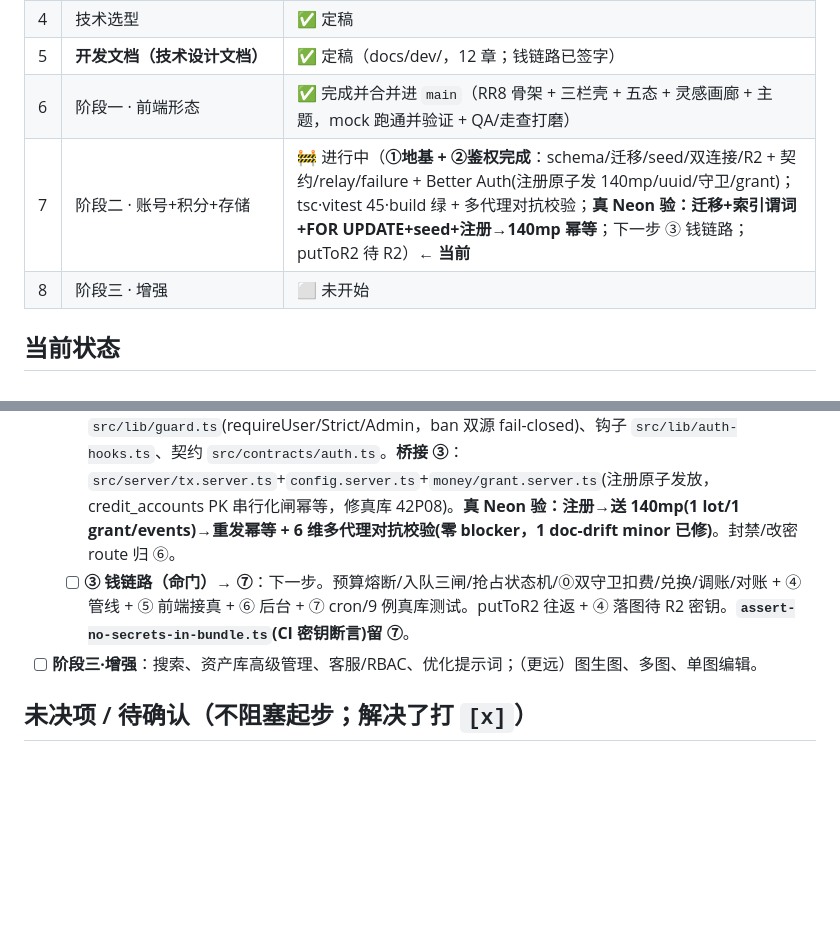
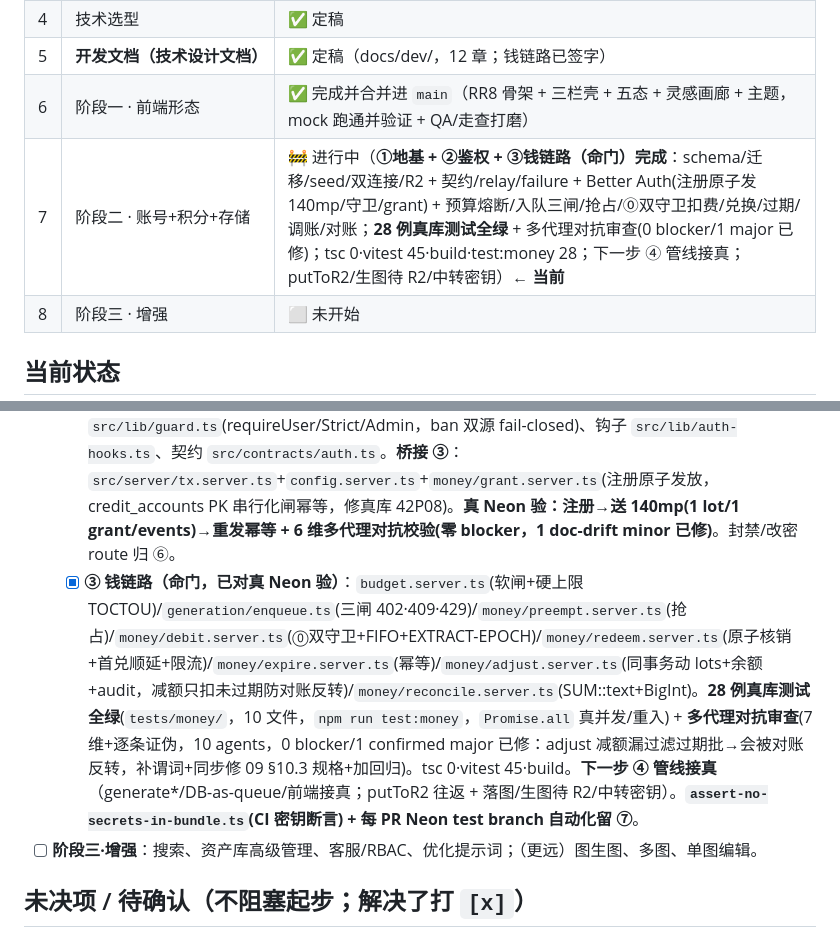
Before and after one commit to Ttt599536561/image-2, a Markdown page: docs/PROGRESS.md, 2 parts joined by grey strips. Drawn GitHub-style; blank space fills up the shorter version.

```diff
--- a/docs/PROGRESS.md
+++ b/docs/PROGRESS.md
@@ -14,7 +14,7 @@
 | 4 | 技术选型 | ✅ 定稿 |
 | 5 | **开发文档（技术设计文档）** | ✅ 定稿（docs/dev/，12 章；钱链路已签字） |
 | 6 | 阶段一 · 前端形态 | ✅ 完成并合并进 `main`（RR8 骨架 + 三栏壳 + 五态 + 灵感画廊 + 主题，mock 跑通并验证 + QA/走查打磨） |
-| 7 | 阶段二 · 账号+积分+存储 | 🚧 进行中（**①地基 + ②鉴权完成**：schema/迁移/seed/双连接/R2 + 契约/relay/failure + Better Auth(注册原子发 140mp/uuid/守卫/grant)；tsc·vitest 45·build 绿 + 多代理对抗校验；**真 Neon 验：迁移+索引谓词+FOR UPDATE+seed+注册→140mp 幂等**；下一步 ③ 钱链路；putToR2 待 R2）← **当前** |
+| 7 | 阶段二 · 账号+积分+存储 | 🚧 进行中（**①地基 + ②鉴权 + ③钱链路（命门）完成**：schema/迁移/seed/双连接/R2 + 契约/relay/failure + Better Auth(注册原子发 140mp/守卫/grant) + 预算熔断/入队三闸/抢占/⓪双守卫扣费/兑换/过期/调账/对账；**28 例真库测试全绿** + 多代理对抗审查(0 blocker/1 major 已修)；tsc 0·vitest 45·build·test:money 28；下一步 ④ 管线接真；putToR2/生图待 R2/中转密钥）← **当前** |
 | 8 | 阶段三 · 增强 | ⬜ 未开始 |
 
 ## 当前状态
@@ -55,7 +55,7 @@
 - [ ] **阶段二·账号+积分+存储**（**施工计划已批准并落库** → [docs/dev/PHASE2-PLAN.md](dev/PHASE2-PLAN.md)，7 阶段可勾选，基于 5 路多代理精读 02–11 综合）：① 地基(Neon 双连接/Drizzle schema+迁移+seed/R2) → ② 鉴权(Better Auth) → ③ **钱链路**(账本/批次/⓪双守卫扣费/兑换/调账/对账，命门) → ④ 管线+契约(DB-as-queue/generate* 真后台/6 值归一) → ⑤ 前端接真(loader+TanStack Query 换 mock/资产库批量删除) → ⑥ 后台(/admin/* 全套+看板) → ⑦ cron/可观测/**9 例真库测试**/成本对账上线闸。在 `main` 上开 `phase2` 分支；离线先行 ① schema/④ 契约，接真待密钥。
   - [x] **① 地基（离线代码）**：`phase2` 分支；装依赖(drizzle-orm/kit·@neondatabase/serverless·ws·@aws-sdk/client-s3·zod4·drizzle-zod·tsx)；`src/db/schema.ts`(13 表+全 CHECK+FK onDelete+全索引+**5 部分唯一索引**)、`drizzle/0000_phase2_foundation.sql`(已人工核对 5 WHERE 谓词 + 补 pgcrypto)、`src/db/db.server.ts`(getPool/getSql)、`src/db/seed.ts`、`src/server/r2.server.ts`；④ 离线件 `src/contracts/*`(10 文件 Zod+barrel)、`src/server/relay.ts`、`src/server/generation/failure.ts`。**验证 tsc 0 · vitest 45 · build · 客户端 0 密钥泄露 · 7 维多代理对抗校验（schema/钱红线/failure 零发现，5 条 minor 已修）**。**接真：已对真 Neon(PG18.4) 跑通迁移 + 13/13 表 + 7/7 关键索引 WHERE 谓词在库校验 + FOR UPDATE 交互式事务冒烟 + seed(2 套餐/8 config，幂等) ✅**（`scripts/db-smoke.ts`/`db-verify.ts`，`.env` 存 Neon direct 串、已 gitignore）；**putToR2 往返待 R2 密钥**。pooled(-pooler)串 + 每 PR test branch 亦待补。
   - [x] **② 鉴权（核心，接真已验）**：`better-auth@1.6.20`(钉版/不启 multi-session)+`bcryptjs` → `src/lib/auth.ts`(email+pwd/不验邮箱/autoSignIn/`password.hash` 内 72 字节断言/session 7d·300s/`generateId:'uuid'`/admin 插件/databaseHooks)、`@better-auth/cli migrate` 建 user/session/account/verification(user.id=uuid)、catch-all `app/routes/api.auth.$.ts`、守卫 `src/lib/guard.ts`(requireUser/Strict/Admin，ban 双源 fail-closed)、钩子 `src/lib/auth-hooks.ts`、契约 `src/contracts/auth.ts`。**桥接 ③**：`src/server/tx.server.ts`+`config.server.ts`+`money/grant.server.ts`(注册原子发放，credit_accounts PK 串行化闸幂等，修真库 42P08)。**真 Neon 验：注册→送 140mp(1 lot/1 grant/events)→重发幂等 + 6 维多代理对抗校验(零 blocker，1 doc-drift minor 已修)**。封禁/改密 route 归 ⑥。
-  - [ ] **③ 钱链路（命门）→ ⑦**：下一步。预算熔断/入队三闸/抢占状态机/⓪双守卫扣费/兑换/调账/对账 + ④ 管线 + ⑤ 前端接真 + ⑥ 后台 + ⑦ cron/9 例真库测试。putToR2 往返 + ④ 落图待 R2 密钥。**`assert-no-secrets-in-bundle.ts`(CI 密钥断言)留 ⑦**。
+  - [x] **③ 钱链路（命门，已对真 Neon 验）**：`budget.server.ts`(软闸+硬上限 TOCTOU)/`generation/enqueue.ts`(三闸 402·409·429)/`money/preempt.server.ts`(抢占)/`money/debit.server.ts`(⓪双守卫+FIFO+EXTRACT-EPOCH)/`money/redeem.server.ts`(原子核销+首兑顺延+限流)/`money/expire.server.ts`(幂等)/`money/adjust.server.ts`(同事务动 lots+余额+audit，减额只扣未过期防对账反转)/`money/reconcile.server.ts`(SUM::text+BigInt)。**28 例真库测试全绿**(`tests/money/`，10 文件，`npm run test:money`，`Promise.all` 真并发/重入) + **多代理对抗审查**(7 维+逐条证伪，10 agents，0 blocker/1 confirmed major 已修：adjust 减额漏过滤过期批→会被对账反转，补谓词+同步修 09 §10.3 规格+加回归)。tsc 0·vitest 45·build。**下一步 ④ 管线接真**（generate*/DB-as-queue/前端接真；putToR2 往返 + 落图/生图待 R2/中转密钥）。**`assert-no-secrets-in-bundle.ts`(CI 密钥断言) + 每 PR Neon test branch 自动化留 ⑦**。
 - [ ] **阶段三·增强**：搜索、资产库高级管理、客服/RBAC、优化提示词；（更远）图生图、多图、单图编辑。
 
 ## 未决项 / 待确认（不阻塞起步；解决了打 `[x]`）
```
Also changed, not shown: other parts of docs/PROGRESS.md (+1 -1 lines), CLAUDE.md (+1 -1 lines), docs/dev/PHASE2-PLAN.md (+11 -10 lines).
